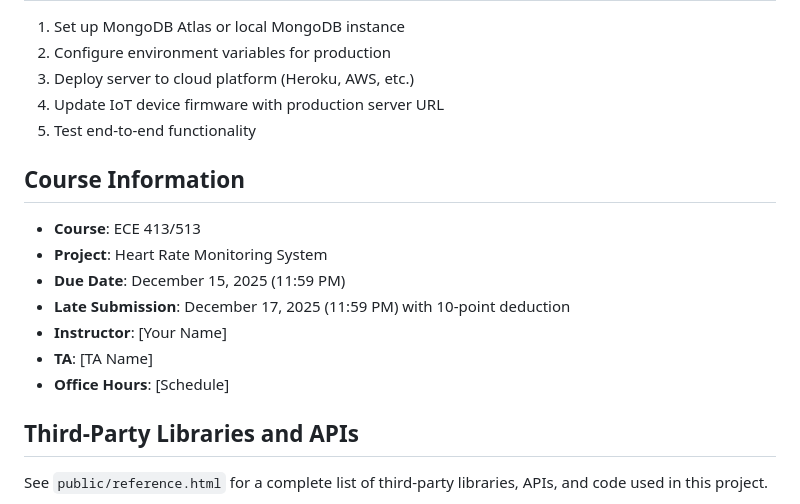
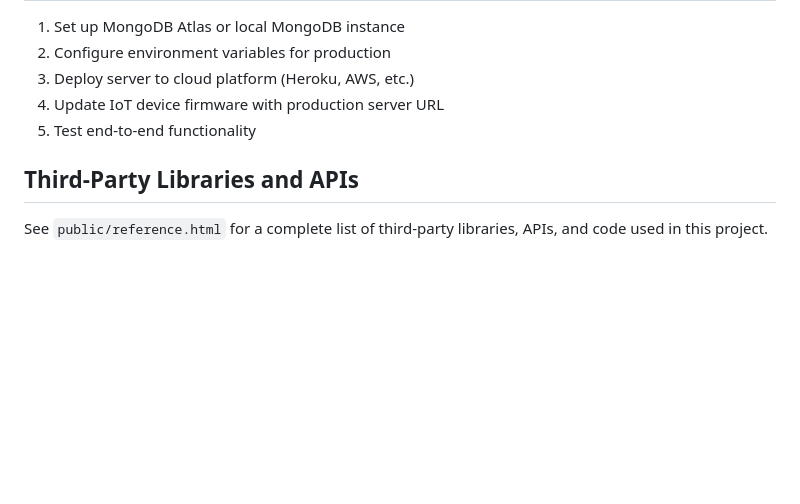
Before and after one commit to prismlabarizona/ECE_415-513_Project_Template, a Markdown page: README.md, the part around the change. Drawn GitHub-style; blank space fills up the shorter version.

```diff
--- a/README.md
+++ b/README.md
@@ -197,16 +197,6 @@ npm run lint
 4. Update IoT device firmware with production server URL
 5. Test end-to-end functionality
 
-## Course Information
-
-- **Course**: ECE 413/513
-- **Project**: Heart Rate Monitoring System
-- **Due Date**: December 15, 2025 (11:59 PM)
-- **Late Submission**: December 17, 2025 (11:59 PM) with 10-point deduction
-- **Instructor**: [Your Name]
-- **TA**: [TA Name]
-- **Office Hours**: [Schedule]
-
 ## Third-Party Libraries and APIs
 
 See `public/reference.html` for a complete list of third-party libraries, APIs, and code used in this project.
```
